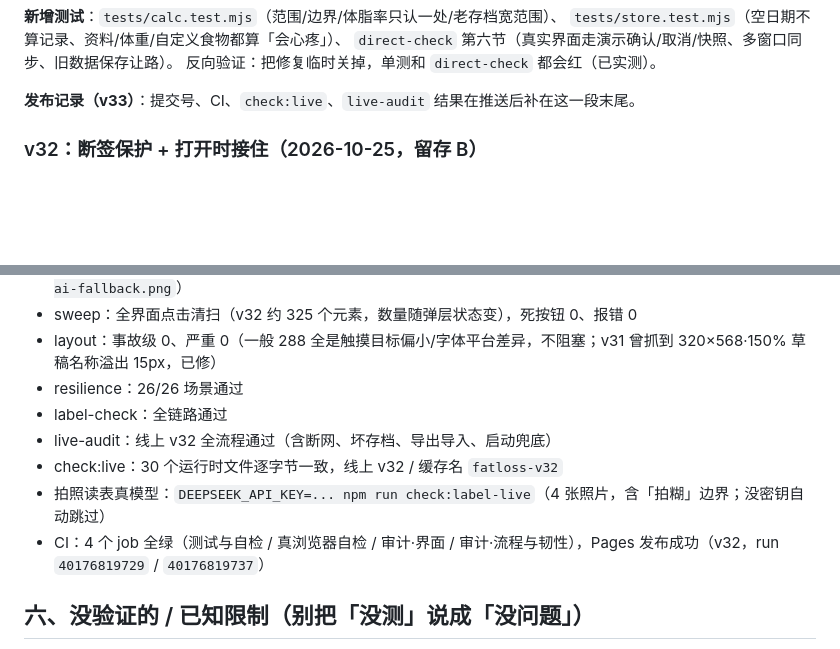
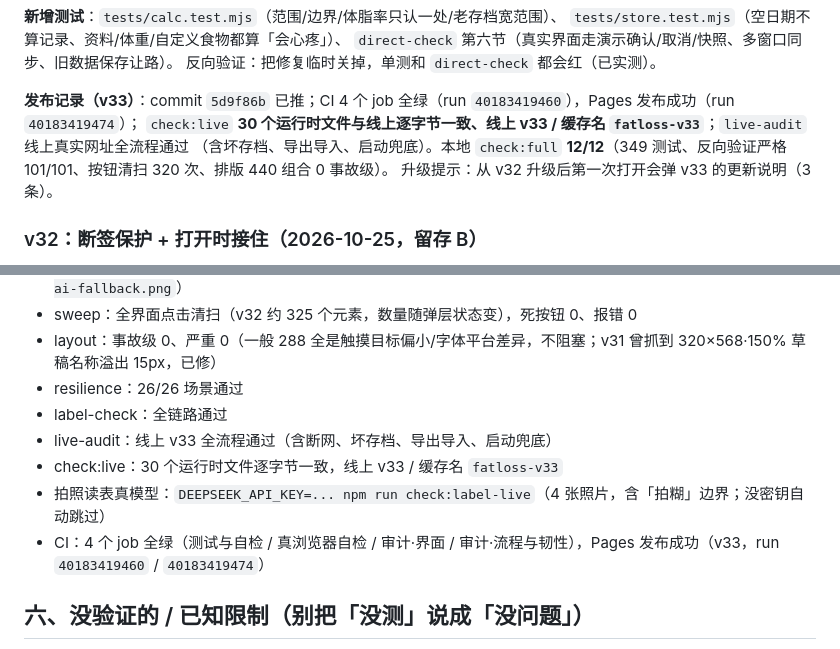
Before and after one commit to kotochain/fatloss-helper, a Markdown page: HANDOFF.md, 2 parts joined by grey strips. GitHub-like rendering; blank space fills up the shorter version.

Commit message:
HANDOFF 更新到 v33：补发布记录、CI 与线上验证结果

```diff
--- a/HANDOFF.md
+++ b/HANDOFF.md
@@ -61,7 +61,10 @@ AI 返回格式宽松化 + 空结果重试 + 不支持 JSON 模式自动重试
 `direct-check` 第六节（真实界面走演示确认/取消/快照、多窗口同步、旧数据保存让路）。
 反向验证：把修复临时关掉，单测和 `direct-check` 都会红（已实测）。
 
-**发布记录（v33）**：提交号、CI、`check:live`、`live-audit` 结果在推送后补在这一段末尾。
+**发布记录（v33）**：commit `5d9f86b` 已推；CI 4 个 job 全绿（run `40183419460`），Pages 发布成功（run `40183419474`）；
+`check:live` **30 个运行时文件与线上逐字节一致、线上 v33 / 缓存名 `fatloss-v33`**；`live-audit` 线上真实网址全流程通过
+（含坏存档、导出导入、启动兜底）。本地 `check:full` **12/12**（349 测试、反向验证严格 101/101、按钮清扫 320 次、排版 440 组合 0 事故级）。
+升级提示：从 v32 升级后第一次打开会弹 v33 的更新说明（3 条）。
 
 ### v32：断签保护 + 打开时接住（2026-10-25，留存 B）
 
@@ -542,10 +545,10 @@ v31 的 CDP 假 AI 兜底断言（3 行 / 2 条估算 / 可删 / 可存）+ 搜
 - layout：事故级 0、严重 0（一般 288 全是触摸目标偏小/字体平台差异，不阻塞；v31 曾抓到 320×568·150% 草稿名称溢出 15px，已修）
 - resilience：26/26 场景通过
 - label-check：全链路通过
-- live-audit：线上 v32 全流程通过（含断网、坏存档、导出导入、启动兜底）
-- check:live：30 个运行时文件逐字节一致，线上 v32 / 缓存名 `fatloss-v32`
+- live-audit：线上 v33 全流程通过（含断网、坏存档、导出导入、启动兜底）
+- check:live：30 个运行时文件逐字节一致，线上 v33 / 缓存名 `fatloss-v33`
 - 拍照读表真模型：`DEEPSEEK_API_KEY=... npm run check:label-live`（4 张照片，含「拍糊」边界；没密钥自动跳过）
-- CI：4 个 job 全绿（测试与自检 / 真浏览器自检 / 审计·界面 / 审计·流程与韧性），Pages 发布成功（v32，run `40176819729` / `40176819737`）
+- CI：4 个 job 全绿（测试与自检 / 真浏览器自检 / 审计·界面 / 审计·流程与韧性），Pages 发布成功（v33，run `40183419460` / `40183419474`）
 
 ## 六、没验证的 / 已知限制（别把「没测」说成「没问题」）
 
```
